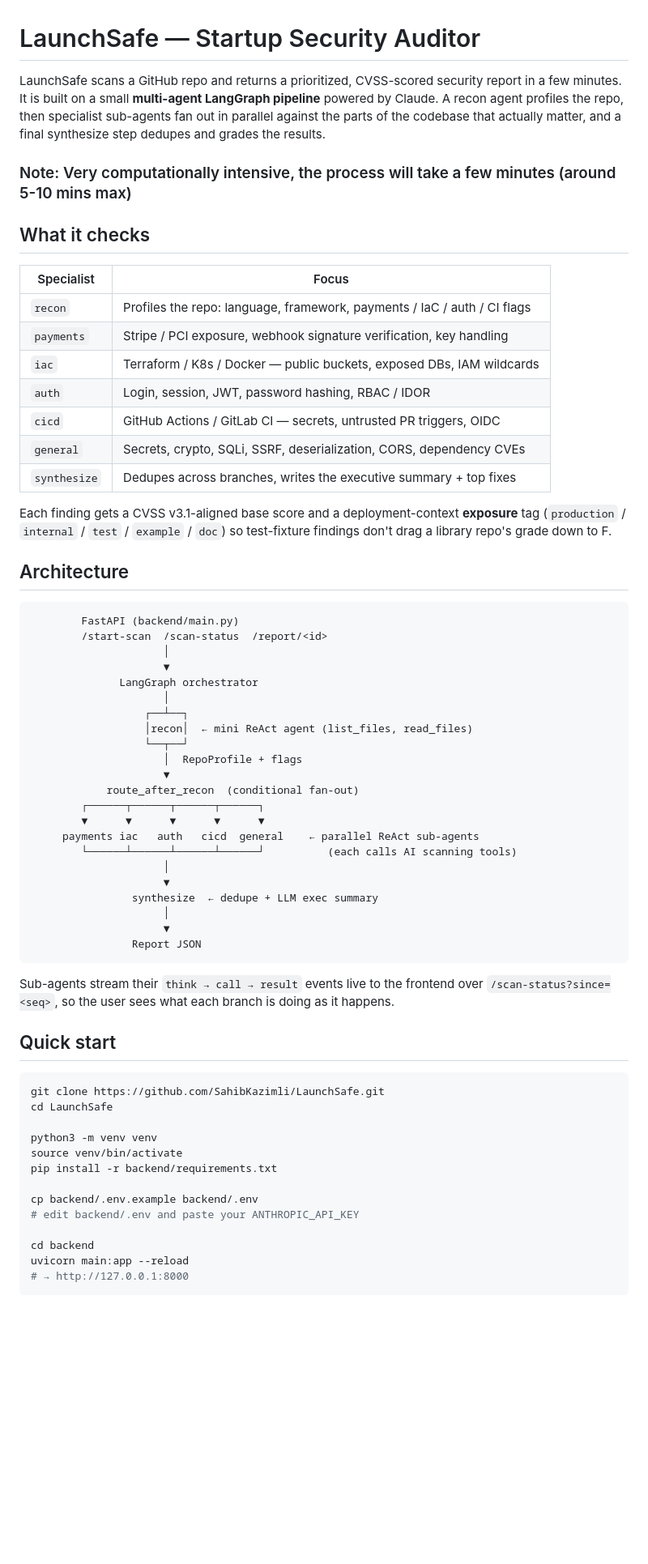
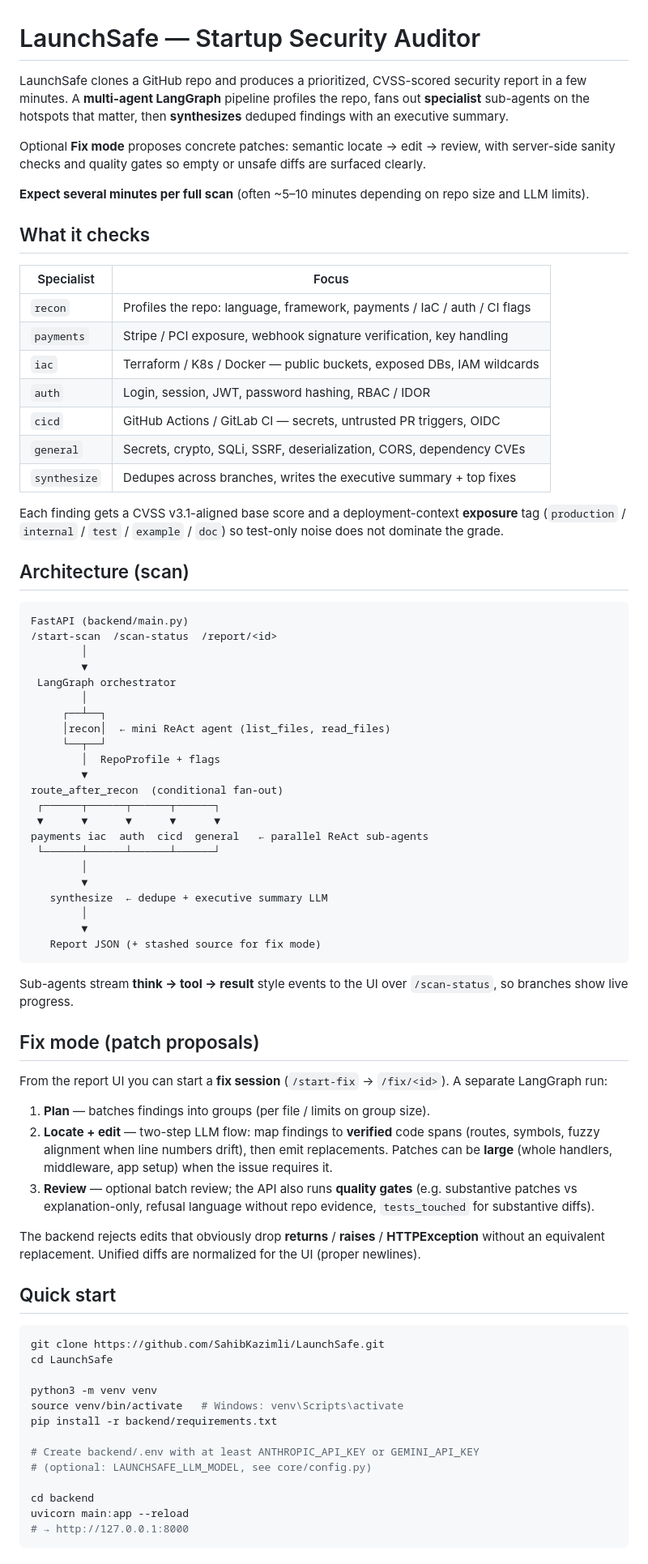
Before and after one commit to SahibKazimli/LaunchSafe, a Markdown page: README.md, the part around one of its changes. Shown at 81% size. Rendered like a GitHub page; blank space fills up the shorter version.

````diff
--- a/README.md
+++ b/README.md
@@ -1,13 +1,10 @@
 # LaunchSafe — Startup Security Auditor
 
-LaunchSafe scans a GitHub repo and returns a prioritized,
-CVSS-scored security report in a few minutes. It is built on a small
-**multi-agent LangGraph pipeline** powered by Claude. A recon agent
-profiles the repo, then specialist sub-agents fan out in parallel
-against the parts of the codebase that actually matter, and a final
-synthesize step dedupes and grades the results.
+LaunchSafe clones a GitHub repo and produces a prioritized, CVSS-scored security report in a few minutes. A **multi-agent LangGraph** pipeline profiles the repo, fans out **specialist** sub-agents on the hotspots that matter, then **synthesizes** deduped findings with an executive summary.
 
-### Note: Very computationally intensive, the process will take a few minutes (around 5-10 mins max)
+Optional **Fix mode** proposes concrete patches: semantic locate → edit → review, with server-side sanity checks and quality gates so empty or unsafe diffs are surfaced clearly.
+
+**Expect several minutes per full scan** (often ~5–10 minutes depending on repo size and LLM limits).
 
 ## What it checks
 
@@ -18,43 +15,49 @@ synthesize step dedupes and grades the results.
 | `iac`        | Terraform / K8s / Docker — public buckets, exposed DBs, IAM wildcards      |
 | `auth`       | Login, session, JWT, password hashing, RBAC / IDOR                         |
 | `cicd`       | GitHub Actions / GitLab CI — secrets, untrusted PR triggers, OIDC          |
-| `general`    | Secrets, crypto, SQLi, SSRF, deserialization, CORS, dependency CVEs        |
-| `synthesize` | Dedupes across branches, writes the executive summary + top fixes          |
+| `general`    | Secrets, crypto, SQLi, SSRF, deserialization, CORS, dependency CVEs            |
+| `synthesize` | Dedupes across branches, writes the executive summary + top fixes            |
 
-Each finding gets a CVSS v3.1-aligned base score and a deployment-context
-**exposure** tag (`production` / `internal` / `test` / `example` / `doc`)
-so test-fixture findings don't drag a library repo's grade down to F.
+Each finding gets a CVSS v3.1-aligned base score and a deployment-context **exposure** tag (`production` / `internal` / `test` / `example` / `doc`) so test-only noise does not dominate the grade.
 
-## Architecture
+## Architecture (scan)
 
 ```
-        FastAPI (backend/main.py)
-        /start-scan  /scan-status  /report/<id>
-                     │
-                     ▼
-              LangGraph orchestrator
-                     │
-                  ┌──┴──┐
-                  │recon│  ← mini ReAct agent (list_files, read_files)
-                  └──┬──┘
-                     │  RepoProfile + flags
-                     ▼
-            route_after_recon  (conditional fan-out)
-        ┌──────┬──────┬──────┬──────┐
-        ▼      ▼      ▼      ▼      ▼
-     payments iac   auth   cicd  general    ← parallel ReAct sub-agents
-        └──────┴──────┴──────┴──────┘          (each calls AI scanning tools)
-                     │
-                     ▼
-                synthesize  ← dedupe + LLM exec summary
-                     │
-                     ▼
-                Report JSON
+FastAPI (backend/main.py)
+/start-scan  /scan-status  /report/<id>
+        │
+        ▼
+ LangGraph orchestrator
+        │
+     ┌──┴──┐
+     │recon│  ← mini ReAct agent (list_files, read_files)
+     └──┬──┘
+        │  RepoProfile + flags
+        ▼
+route_after_recon  (conditional fan-out)
+ ┌──────┬──────┬──────┬──────┐
+ ▼      ▼      ▼      ▼      ▼
+payments iac  auth  cicd  general   ← parallel ReAct sub-agents
+ └──────┴──────┴──────┴──────┘
+        │
+        ▼
+   synthesize  ← dedupe + executive summary LLM
+        │
+        ▼
+   Report JSON (+ stashed source for fix mode)
 ```
 
-Sub-agents stream their `think → call → result` events live to the
-frontend over `/scan-status?since=<seq>`, so the user sees what each
-branch is doing as it happens.
+Sub-agents stream **think → tool → result** style events to the UI over `/scan-status`, so branches show live progress.
+
+## Fix mode (patch proposals)
+
+From the report UI you can start a **fix session** (`/start-fix` → `/fix/<id>`). A separate LangGraph run:
+
+1. **Plan** — batches findings into groups (per file / limits on group size).
+2. **Locate + edit** — two-step LLM flow: map findings to **verified** code spans (routes, symbols, fuzzy alignment when line numbers drift), then emit replacements. Patches can be **large** (whole handlers, middleware, app setup) when the issue requires it.
+3. **Review** — optional batch review; the API also runs **quality gates** (e.g. substantive patches vs explanation-only, refusal language without repo evidence, `tests_touched` for substantive diffs).
+
+The backend rejects edits that obviously drop **returns** / **raises** / **HTTPException** without an equivalent replacement. Unified diffs are normalized for the UI (proper newlines).
 
 ## Quick start
 
@@ -63,11 +66,11 @@ git clone https://github.com/SahibKazimli/LaunchSafe.git
 cd LaunchSafe
 
 python3 -m venv venv
-source venv/bin/activate
+source venv/bin/activate   # Windows: venv\Scripts\activate
 pip install -r backend/requirements.txt
 
-cp backend/.env.example backend/.env
-# edit backend/.env and paste your ANTHROPIC_API_KEY
+# Create backend/.env with at least ANTHROPIC_API_KEY or GEMINI_API_KEY
+# (optional: LAUNCHSAFE_LLM_MODEL, see core/config.py)
 
 cd backend
 uvicorn main:app --reload
````
Also changed, not shown: other parts of README.md (+45 -33 lines).
